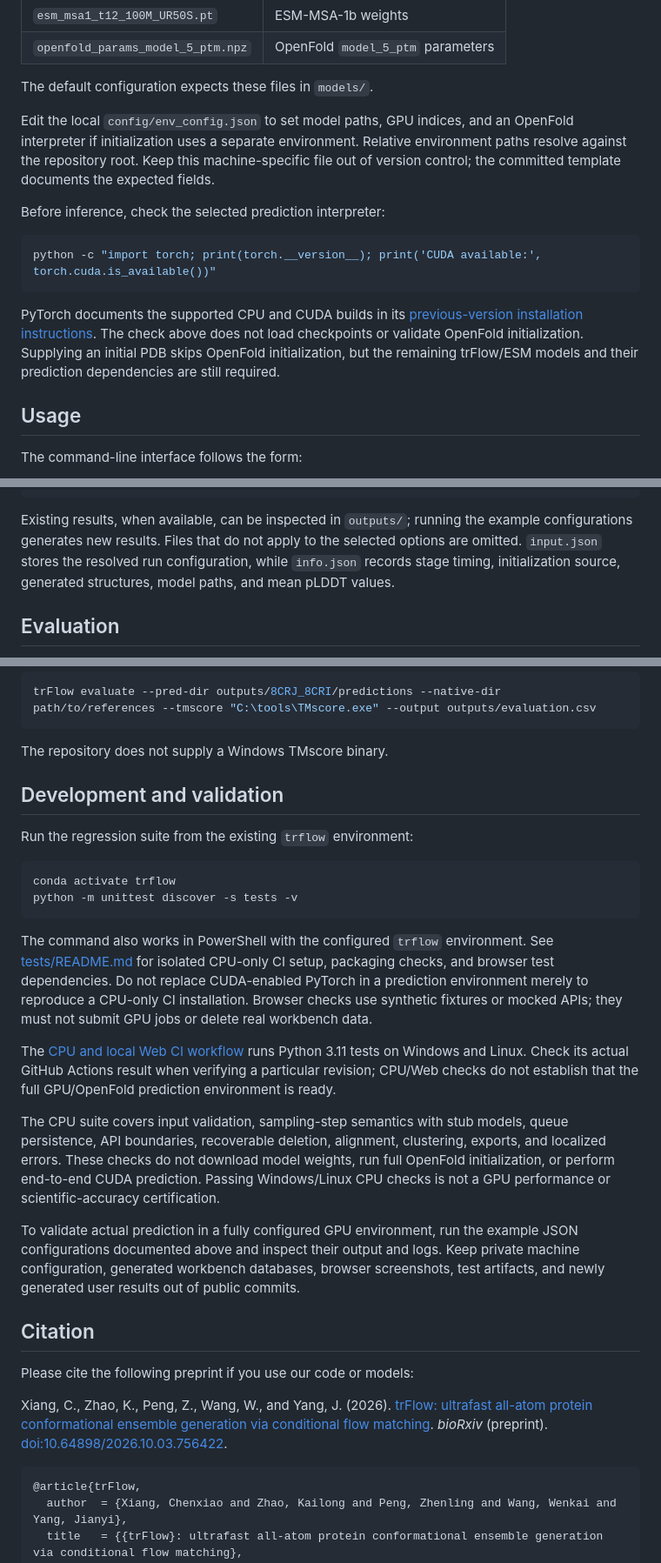
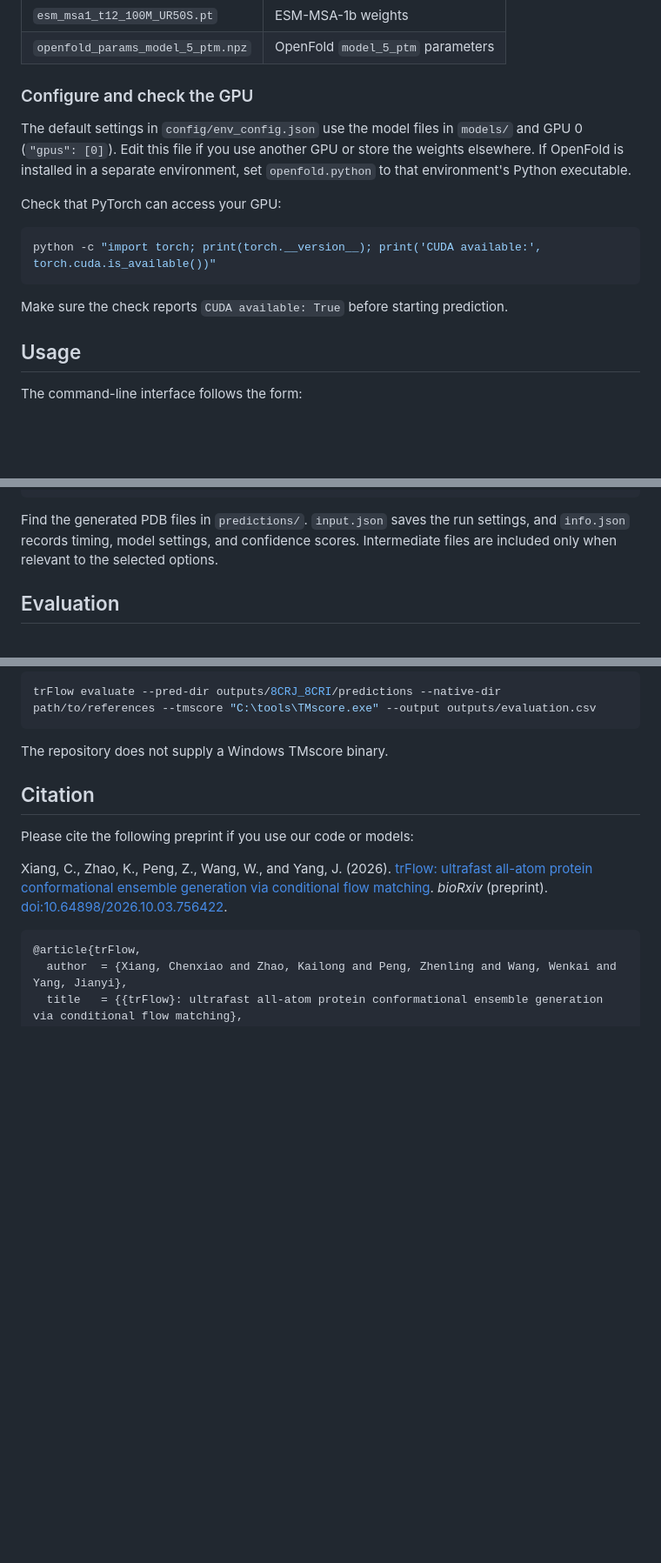
Before and after one commit to YangLab-SDU/trFlow, a Markdown page: README.md, 3 parts joined by grey strips. Shown at 87% size. Rendered like a GitHub page; blank space fills up the shorter version.

````diff
--- a/README.md
+++ b/README.md
@@ -110,25 +73,20 @@ The archive contains:
 | `esm_msa1_t12_100M_UR50S.pt` | ESM-MSA-1b weights |
 | `openfold_params_model_5_ptm.npz` | OpenFold `model_5_ptm` parameters |
 
-The default configuration expects these files in `models/`.
+### Configure and check the GPU
 
-Edit the local `config/env_config.json` to set model paths, GPU indices, and an
-OpenFold interpreter if initialization uses a separate environment. Relative
-environment paths resolve against the repository root. Keep this
-machine-specific file out of version control; the committed template documents
-the expected fields.
+The default settings in `config/env_config.json` use the model files in
+`models/` and GPU 0 (`"gpus": [0]`). Edit this file if you use another GPU or
+store the weights elsewhere. If OpenFold is installed in a separate
+environment, set `openfold.python` to that environment's Python executable.
 
-Before inference, check the selected prediction interpreter:
+Check that PyTorch can access your GPU:
 
 ```bash
 python -c "import torch; print(torch.__version__); print('CUDA available:', torch.cuda.is_available())"
 ```
 
-PyTorch documents the supported CPU and CUDA builds in its
-[previous-version installation instructions](https://pytorch.org/get-started/previous-versions/).
-The check above does not load checkpoints or validate OpenFold initialization.
-Supplying an initial PDB skips OpenFold initialization, but the remaining
-trFlow/ESM models and their prediction dependencies are still required.
+Make sure the check reports `CUDA available: True` before starting prediction.
 
 ## Usage
 
@@ -264,12 +220,9 @@ Each target is written to `{output_dir}/{sample_name}/`:
     `-- {sample_name}_sample_001.pdb ...
 ```
 
-Existing results, when available, can be inspected in `outputs/`; running the
-example configurations generates new results. Files that do not apply to the
-selected options are omitted.
-`input.json` stores the resolved run configuration, while `info.json` records
-stage timing, initialization source, generated structures, model paths, and
-mean pLDDT values.
+Find the generated PDB files in `predictions/`. `input.json` saves the run
+settings, and `info.json` records timing, model settings, and confidence scores.
+Intermediate files are included only when relevant to the selected options.
 
 ## Evaluation
 
@@ -292,40 +245,6 @@ trFlow evaluate --pred-dir outputs/8CRJ_8CRI/predictions --native-dir path/to/re
 ```
 
 The repository does not supply a Windows TMscore binary.
-
-## Development and validation
-
-Run the regression suite from the existing `trflow` environment:
-
-```bash
-conda activate trflow
-python -m unittest discover -s tests -v
-```
-
-The command also works in PowerShell with the configured `trflow` environment.
-See [tests/README.md](tests/README.md) for isolated CPU-only CI setup, packaging
-checks, and browser test dependencies. Do not replace CUDA-enabled PyTorch in a
-prediction environment merely to reproduce a CPU-only CI installation.
-Browser checks use synthetic fixtures or mocked APIs; they must not submit GPU
-jobs or delete real workbench data.
-
-The [CPU and local Web CI workflow](.github/workflows/cpu-web.yml) runs Python
-3.11 tests on Windows and Linux. Check its actual GitHub Actions result when
-verifying a particular revision; CPU/Web checks do not establish that the full
-GPU/OpenFold prediction environment is ready.
-
-The CPU suite covers input validation, sampling-step semantics with stub
-models, queue persistence, API boundaries, recoverable deletion, alignment,
-clustering, exports, and localized errors. These checks do not download model
-weights, run full OpenFold initialization, or perform end-to-end CUDA
-prediction. Passing Windows/Linux CPU checks is not a GPU performance or
-scientific-accuracy certification.
-
-To validate actual prediction in a fully configured GPU environment, run the
-example JSON configurations documented above and inspect their output and
-logs. Keep private machine configuration, generated workbench databases,
-browser screenshots, test artifacts, and newly generated user results out of
-public commits.
 
 ## Citation
 
````
Also changed, not shown: other parts of README.md (+43 -90 lines).
